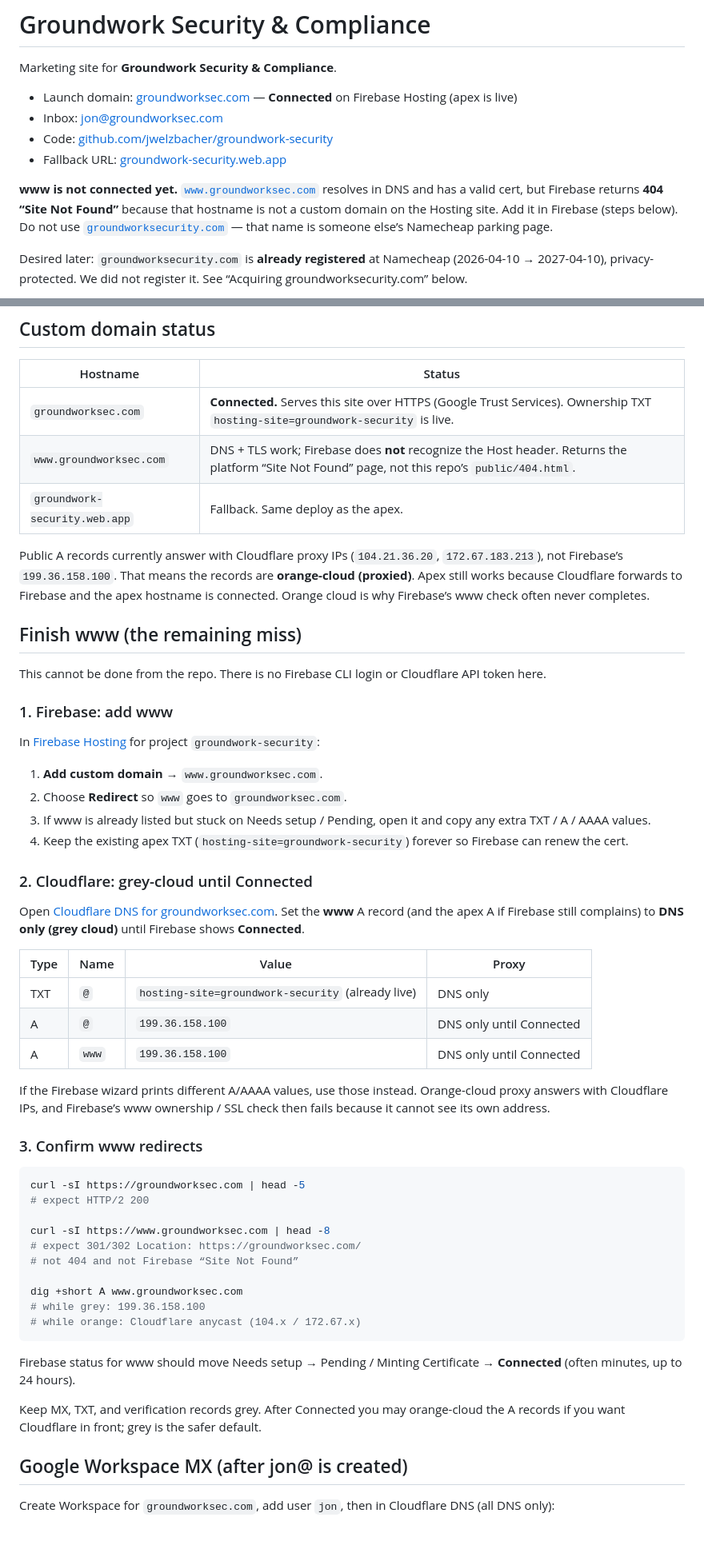
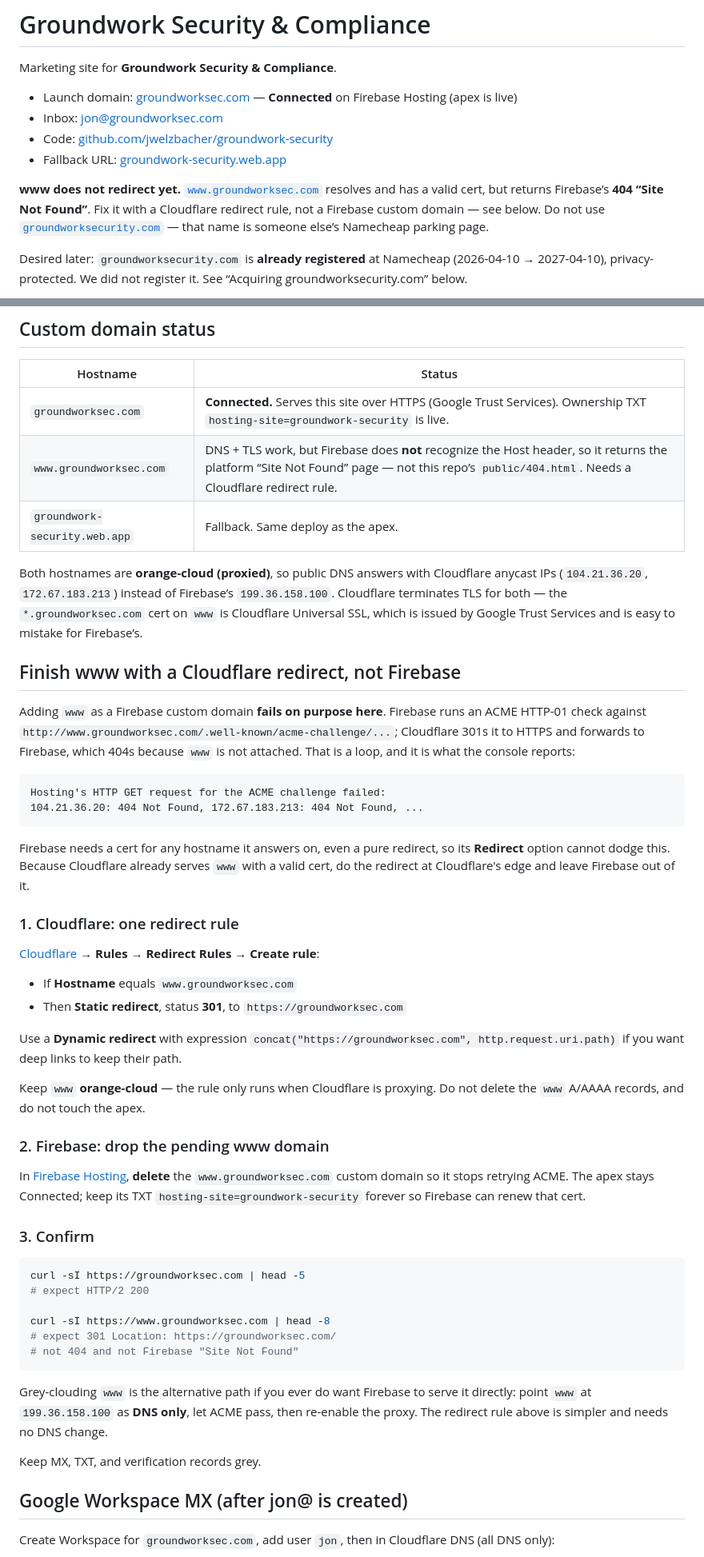
Before and after one commit to jwelzbacher/groundwork-security, a Markdown page: README.md, 2 parts joined by grey strips. Shown at 80% size. Drawn GitHub-style; blank space fills up the shorter version.

Commit message:
Redirect www at Cloudflare instead of attaching it in Firebase.
Firebase's ACME HTTP-01 check for www cannot pass while Cloudflare
proxies the hostname: the challenge is redirected to HTTPS and forwarded
to Firebase, which 404s because www is not attached yet. A Cloudflare
redirect rule fires at the edge and needs no DNS change.

Co-authored-by: jwelzbacher <jwelzbacher@users.noreply.github.com>

````diff
--- a/README.md
+++ b/README.md
@@ -7,7 +7,7 @@ Marketing site for **Groundwork Security & Compliance**.
 - Code: [github.com/jwelzbacher/groundwork-security](https://github.com/jwelzbacher/groundwork-security)
 - Fallback URL: [groundwork-security.web.app](https://groundwork-security.web.app)
 
-**www is not connected yet.** [`www.groundworksec.com`](https://www.groundworksec.com) resolves in DNS and has a valid cert, but Firebase returns **404 “Site Not Found”** because that hostname is not a custom domain on the Hosting site. Add it in Firebase (steps below). Do not use [`groundworksecurity.com`](https://groundworksecurity.com) — that name is someone else’s Namecheap parking page.
+**www does not redirect yet.** [`www.groundworksec.com`](https://www.groundworksec.com) resolves and has a valid cert, but returns Firebase’s **404 “Site Not Found”**. Fix it with a Cloudflare redirect rule, not a Firebase custom domain — see below. Do not use [`groundworksecurity.com`](https://groundworksecurity.com) — that name is someone else’s Namecheap parking page.
 
 Desired later: `groundworksecurity.com` is **already registered** at Namecheap (2026-04-10 → 2027-04-10), privacy-protected. We did not register it. See “Acquiring groundworksecurity.com” below.
 
@@ -44,54 +44,51 @@ firebase deploy --only hosting
 | Hostname | Status |
 |---|---|
 | `groundworksec.com` | **Connected.** Serves this site over HTTPS (Google Trust Services). Ownership TXT `hosting-site=groundwork-security` is live. |
-| `www.groundworksec.com` | DNS + TLS work; Firebase does **not** recognize the Host header. Returns the platform “Site Not Found” page, not this repo’s `public/404.html`. |
+| `www.groundworksec.com` | DNS + TLS work, but Firebase does **not** recognize the Host header, so it returns the platform “Site Not Found” page — not this repo’s `public/404.html`. Needs a Cloudflare redirect rule. |
 | `groundwork-security.web.app` | Fallback. Same deploy as the apex. |
 
-Public A records currently answer with Cloudflare proxy IPs (`104.21.36.20`, `172.67.183.213`), not Firebase’s `199.36.158.100`. That means the records are **orange-cloud (proxied)**. Apex still works because Cloudflare forwards to Firebase and the apex hostname is connected. Orange cloud is why Firebase’s www check often never completes.
+Both hostnames are **orange-cloud (proxied)**, so public DNS answers with Cloudflare anycast IPs (`104.21.36.20`, `172.67.183.213`) instead of Firebase’s `199.36.158.100`. Cloudflare terminates TLS for both — the `*.groundworksec.com` cert on `www` is Cloudflare Universal SSL, which is issued by Google Trust Services and is easy to mistake for Firebase’s.
 
-## Finish www (the remaining miss)
+## Finish www with a Cloudflare redirect, not Firebase
 
-This cannot be done from the repo. There is no Firebase CLI login or Cloudflare API token here.
+Adding `www` as a Firebase custom domain **fails on purpose here**. Firebase runs an ACME HTTP-01 check against `http://www.groundworksec.com/.well-known/acme-challenge/...`; Cloudflare 301s it to HTTPS and forwards to Firebase, which 404s because `www` is not attached. That is a loop, and it is what the console reports:
 
-### 1. Firebase: add www
+```
+Hosting's HTTP GET request for the ACME challenge failed:
+104.21.36.20: 404 Not Found, 172.67.183.213: 404 Not Found, ...
+```
 
-In [Firebase Hosting](https://console.firebase.google.com/project/groundwork-security/hosting) for project `groundwork-security`:
+Firebase needs a cert for any hostname it answers on, even a pure redirect, so its **Redirect** option cannot dodge this. Because Cloudflare already serves `www` with a valid cert, do the redirect at Cloudflare's edge and leave Firebase out of it.
 
-1. **Add custom domain** → `www.groundworksec.com`.
-2. Choose **Redirect** so `www` goes to `groundworksec.com`.
-3. If www is already listed but stuck on Needs setup / Pending, open it and copy any extra TXT / A / AAAA values.
-4. Keep the existing apex TXT (`hosting-site=groundwork-security`) forever so Firebase can renew the cert.
+### 1. Cloudflare: one redirect rule
 
-### 2. Cloudflare: grey-cloud until Connected
+[Cloudflare](https://dash.cloudflare.com) → **Rules → Redirect Rules → Create rule**:
 
-Open [Cloudflare DNS for groundworksec.com](https://dash.cloudflare.com). Set the **www** A record (and the apex A if Firebase still complains) to **DNS only (grey cloud)** until Firebase shows **Connected**.
+- If **Hostname** equals `www.groundworksec.com`
+- Then **Static redirect**, status **301**, to `https://groundworksec.com`
 
-| Type | Name | Value | Proxy |
-|---|---|---|---|
-| TXT | `@` | `hosting-site=groundwork-security` (already live) | DNS only |
-| A | `@` | `199.36.158.100` | DNS only until Connected |
-| A | `www` | `199.36.158.100` | DNS only until Connected |
+Use a **Dynamic redirect** with expression `concat("https://groundworksec.com", http.request.uri.path)` if you want deep links to keep their path.
 
-If the Firebase wizard prints different A/AAAA values, use those instead. Orange-cloud proxy answers with Cloudflare IPs, and Firebase’s www ownership / SSL check then fails because it cannot see its own address.
+Keep `www` **orange-cloud** — the rule only runs when Cloudflare is proxying. Do not delete the `www` A/AAAA records, and do not touch the apex.
 
-### 3. Confirm www redirects
+### 2. Firebase: drop the pending www domain
+
+In [Firebase Hosting](https://console.firebase.google.com/project/groundwork-security/hosting), **delete** the `www.groundworksec.com` custom domain so it stops retrying ACME. The apex stays Connected; keep its TXT `hosting-site=groundwork-security` forever so Firebase can renew that cert.
+
+### 3. Confirm
 
 ```bash
 curl -sI https://groundworksec.com | head -5
 # expect HTTP/2 200
 
 curl -sI https://www.groundworksec.com | head -8
-# expect 301/302 Location: https://groundworksec.com/
-# not 404 and not Firebase “Site Not Found”
-
-dig +short A www.groundworksec.com
-# while grey: 199.36.158.100
-# while orange: Cloudflare anycast (104.x / 172.67.x)
+# expect 301 Location: https://groundworksec.com/
+# not 404 and not Firebase "Site Not Found"
 ```
 
-Firebase status for www should move Needs setup → Pending / Minting Certificate → **Connected** (often minutes, up to 24 hours).
+Grey-clouding `www` is the alternative path if you ever do want Firebase to serve it directly: point `www` at `199.36.158.100` as **DNS only**, let ACME pass, then re-enable the proxy. The redirect rule above is simpler and needs no DNS change.
 
-Keep MX, TXT, and verification records grey. After Connected you may orange-cloud the A records if you want Cloudflare in front; grey is the safer default.
+Keep MX, TXT, and verification records grey.
 
 ## Google Workspace MX (after jon@ is created)
 
````
